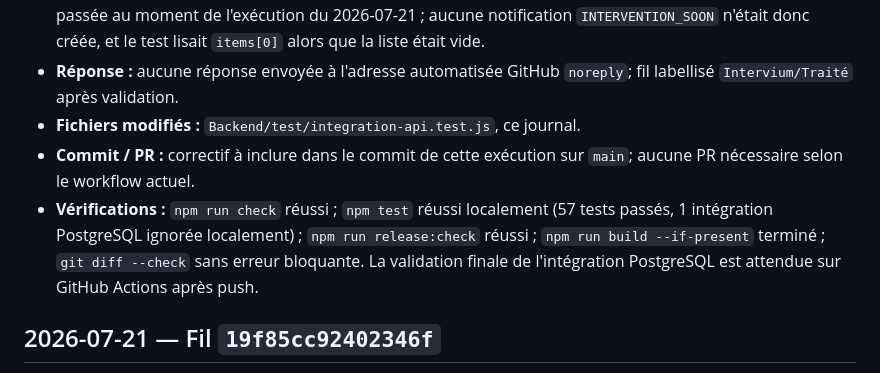
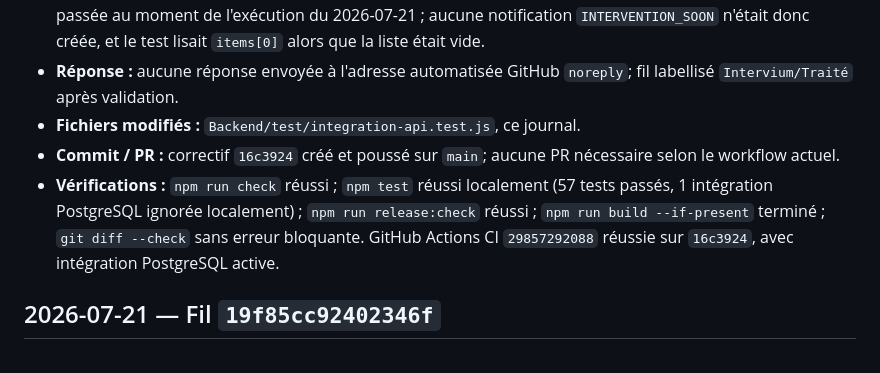
Before and after one commit to Sylv30210/intervium-app, a Markdown page: docs/intervium-email-requests.md, the part around the change. Rendered like a GitHub page.

Commit message:
Consigne la validation CI notifications

```diff
--- a/docs/intervium-email-requests.md
+++ b/docs/intervium-email-requests.md
@@ -7,8 +7,8 @@
 - **Analyse et décision :** demande pertinente et sûre à traiter. Les logs GitHub Actions montrent que l'échec vient du test d'intégration PostgreSQL : l'intervention de test utilisait une date fixe `2026-07-20`, devenue passée au moment de l'exécution du 2026-07-21 ; aucune notification `INTERVENTION_SOON` n'était donc créée, et le test lisait `items[0]` alors que la liste était vide.
 - **Réponse :** aucune réponse envoyée à l'adresse automatisée GitHub `noreply`; fil labellisé `Intervium/Traité` après validation.
 - **Fichiers modifiés :** `Backend/test/integration-api.test.js`, ce journal.
-- **Commit / PR :** correctif à inclure dans le commit de cette exécution sur `main`; aucune PR nécessaire selon le workflow actuel.
-- **Vérifications :** `npm run check` réussi ; `npm test` réussi localement (57 tests passés, 1 intégration PostgreSQL ignorée localement) ; `npm run release:check` réussi ; `npm run build --if-present` terminé ; `git diff --check` sans erreur bloquante. La validation finale de l'intégration PostgreSQL est attendue sur GitHub Actions après push.
+- **Commit / PR :** correctif `16c3924` créé et poussé sur `main`; aucune PR nécessaire selon le workflow actuel.
+- **Vérifications :** `npm run check` réussi ; `npm test` réussi localement (57 tests passés, 1 intégration PostgreSQL ignorée localement) ; `npm run release:check` réussi ; `npm run build --if-present` terminé ; `git diff --check` sans erreur bloquante. GitHub Actions CI `29857292088` réussie sur `16c3924`, avec intégration PostgreSQL active.
 
 ## 2026-07-21 — Fil `19f85cc92402346f`
 
```
